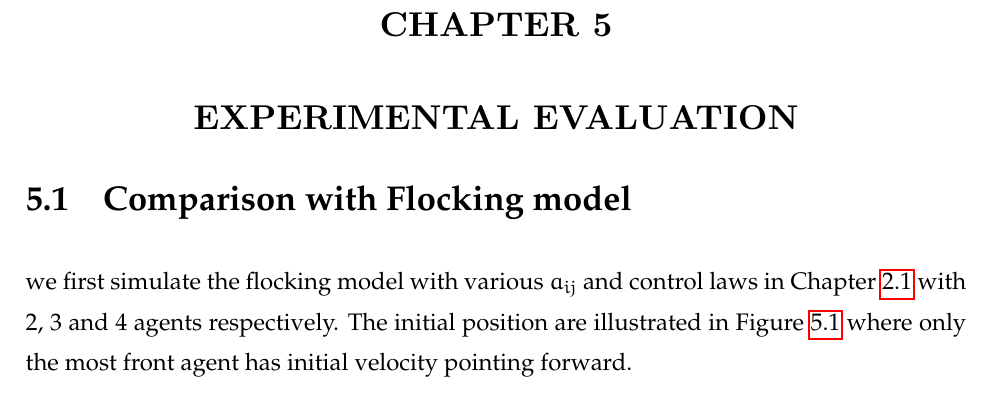
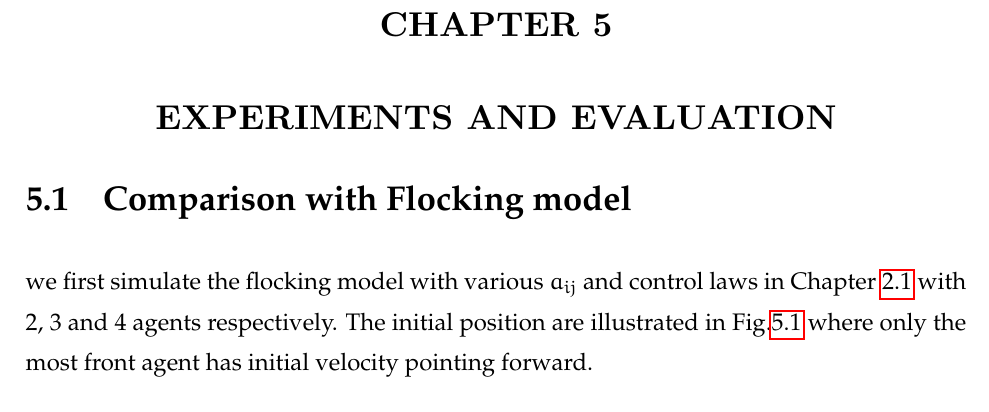
Before and after one commit to samsdolphin/thesis, a LaTeX thesis (main.tex, which reads chapter/experiment.tex): part of page 31 of 35, cut so that both start at the same text. Compiled offline with pdfLaTeX.

Commit message:
update experiment

```diff
--- a/chapter/experiment.tex
+++ b/chapter/experiment.tex
@@ -1,8 +1,8 @@
-\chapter{Experimental Evaluation}\label{experiment}
+\chapter{Experiments and Evaluation}\label{experiment}
 
 \section{Comparison with Flocking model}
 
-we first simulate the flocking model with various $a_{ij}$ and control laws in Chapter~\ref{flocking} with 2, 3 and 4 agents respectively. The initial position are illustrated in Figure~\ref{fig:simulate_flocking} where only the most front agent has initial velocity pointing forward.
+we first simulate the flocking model with various $a_{ij}$ and control laws in Chapter~\ref{flocking} with 2, 3 and 4 agents respectively. The initial position are illustrated in Fig.\ref{fig:simulate_flocking} where only the most front agent has initial velocity pointing forward.
 \begin{figure}[htb]
 	\centering
 	\subfigure[Two agents in a shape of straight line]{\label{fig:2_agents}\includegraphics[width=0.31\textwidth]{figure/chapter_5/2_agent.png}}
```
